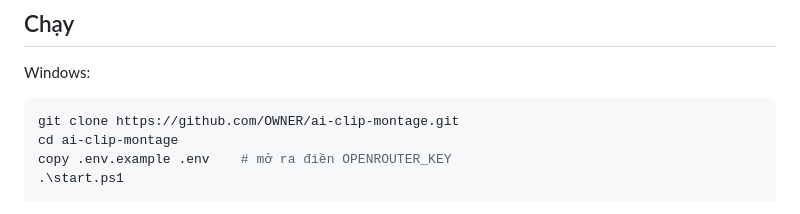
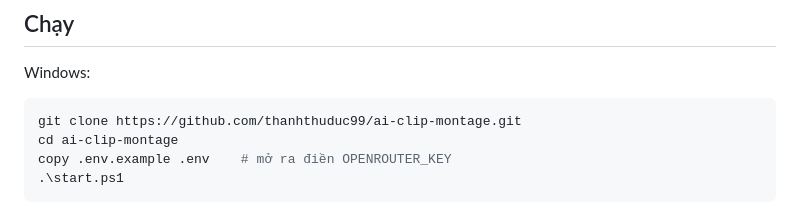
Before and after one commit to thanhthuduc99/ai-clip-montage, a Markdown page: README.md, the part around the change. Drawn GitHub-style.

Commit message:
Sửa link clone trong README
Co-Authored-By: Claude Opus 5 <noreply@anthropic.com>

````diff
--- a/README.md
+++ b/README.md
@@ -34,7 +34,7 @@ kịch bản. Đổi model trong `.env`.
 Windows:
 
 ```powershell
-git clone https://github.com/OWNER/ai-clip-montage.git
+git clone https://github.com/thanhthuduc99/ai-clip-montage.git
 cd ai-clip-montage
 copy .env.example .env    # mở ra điền OPENROUTER_KEY
 .\start.ps1
````
